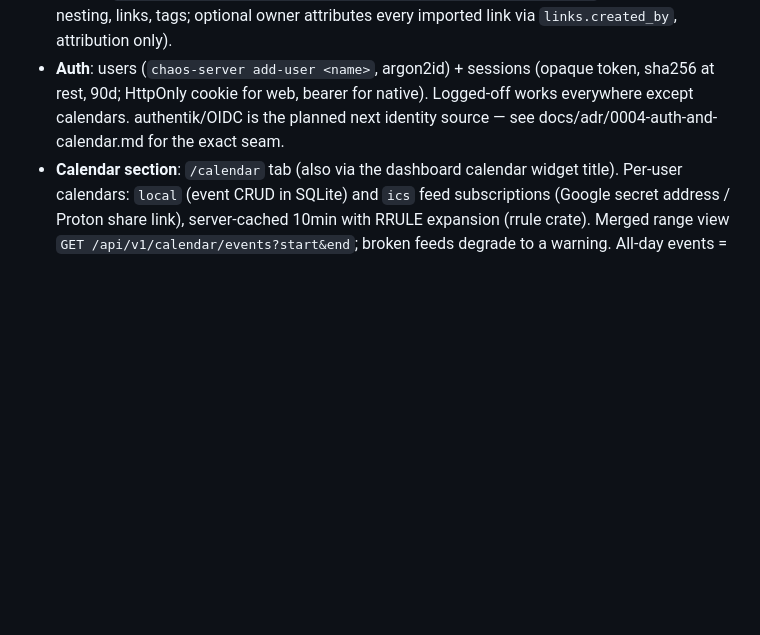
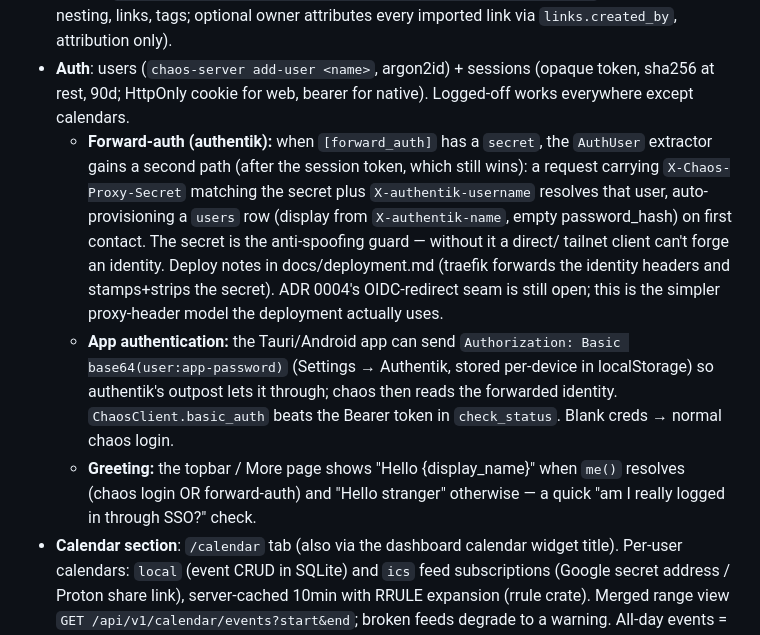
Before and after one commit to tdbmxyz/chaos, a Markdown page: docs/HANDOFF.md, the part around the change. Rendered like a GitHub page; blank space fills up the shorter version.

Commit message:
docs: forward-auth, app authentication, greeting
Co-Authored-By: Claude Opus 4.8 (1M context) <noreply@anthropic.com>
Claude-Session: https://claude.ai/code/session_01L88hCp5gyGDgJV3tcARSCP

```diff
--- a/docs/HANDOFF.md
+++ b/docs/HANDOFF.md
@@ -76,9 +76,25 @@ desktop use. All decisions in `docs/adr/`, phases in `docs/ROADMAP.md`.
   imported link via `links.created_by`, attribution only).
 - **Auth**: users (`chaos-server add-user <name>`, argon2id) + sessions
   (opaque token, sha256 at rest, 90d; HttpOnly cookie for web, bearer for
-  native). Logged-off works everywhere except calendars. authentik/OIDC is
-  the planned next identity source — see docs/adr/0004-auth-and-calendar.md
-  for the exact seam.
+  native). Logged-off works everywhere except calendars.
+  - **Forward-auth (authentik):** when `[forward_auth]` has a `secret`, the
+    `AuthUser` extractor gains a second path (after the session token, which
+    still wins): a request carrying `X-Chaos-Proxy-Secret` matching the secret
+    plus `X-authentik-username` resolves that user, auto-provisioning a `users`
+    row (display from `X-authentik-name`, empty password_hash) on first
+    contact. The secret is the anti-spoofing guard — without it a direct/
+    tailnet client can't forge an identity. Deploy notes in docs/deployment.md
+    (traefik forwards the identity headers and stamps+strips the secret).
+    ADR 0004's OIDC-redirect seam is still open; this is the simpler
+    proxy-header model the deployment actually uses.
+  - **App authentication:** the Tauri/Android app can send
+    `Authorization: Basic base64(user:app-password)` (Settings → Authentik,
+    stored per-device in localStorage) so authentik's outpost lets it through;
+    chaos then reads the forwarded identity. `ChaosClient.basic_auth` beats the
+    Bearer token in `check_status`. Blank creds → normal chaos login.
+  - **Greeting:** the topbar / More page shows "Hello {display_name}" when
+    `me()` resolves (chaos login OR forward-auth) and "Hello stranger"
+    otherwise — a quick "am I really logged in through SSO?" check.
 - **Calendar section**: `/calendar` tab (also via the dashboard calendar
   widget title). Per-user calendars: `local` (event CRUD in SQLite) and
   `ics` feed subscriptions (Google secret address / Proton share link),
```
Also changed, not shown: docs/ROADMAP.md (+10 -0 lines).
